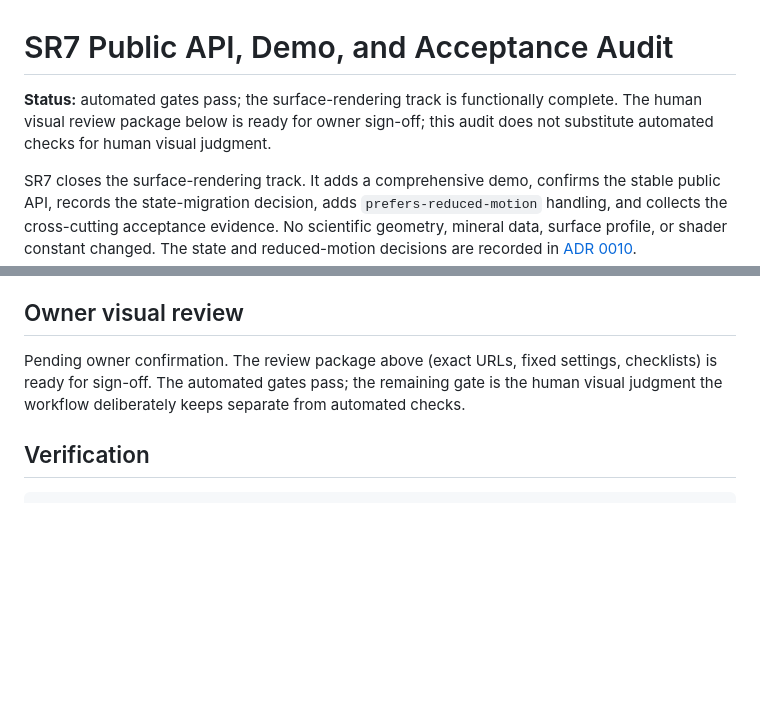
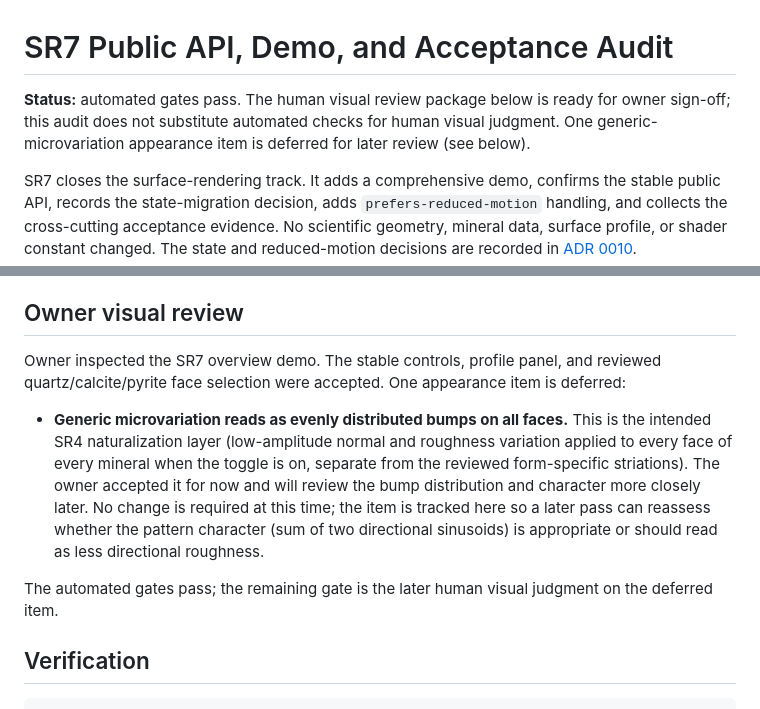
Before and after one commit to oyvindi/parametric-crystal-viewer, a Markdown page: docs/sr7-acceptance.md, 2 parts joined by grey strips. Drawn GitHub-style; blank space fills up the shorter version.

Commit message:
docs: record deferred generic-microvariation appearance review in SR7 audit
Owner accepted the SR7 surface controls and reviewed face selection; one item is
deferred: the SR4 generic microvariation reads as evenly distributed bumps on all
faces (intended naturalization layer). Track it in the audit and plan status for a
later visual reassessment of the bump pattern character.

```diff
--- a/docs/sr7-acceptance.md
+++ b/docs/sr7-acceptance.md
@@ -1,8 +1,8 @@
 # SR7 Public API, Demo, and Acceptance Audit
 
-**Status:** automated gates pass; the surface-rendering track is functionally complete.
-The human visual review package below is ready for owner sign-off; this audit does not
-substitute automated checks for human visual judgment.
+**Status:** automated gates pass. The human visual review package below is ready for
+owner sign-off; this audit does not substitute automated checks for human visual judgment.
+One generic-microvariation appearance item is deferred for later review (see below).
 
 SR7 closes the surface-rendering track. It adds a comprehensive demo, confirms the stable
 public API, records the state-migration decision, adds `prefers-reduced-motion` handling,
@@ -161,9 +161,19 @@ inspection is required unless an automated failure or visual defect needs diagno
 
 ## Owner visual review
 
-Pending owner confirmation. The review package above (exact URLs, fixed settings,
-checklists) is ready for sign-off. The automated gates pass; the remaining gate is the
-human visual judgment the workflow deliberately keeps separate from automated checks.
+Owner inspected the SR7 overview demo. The stable controls, profile panel, and reviewed
+quartz/calcite/pyrite face selection were accepted. One appearance item is deferred:
+
+* **Generic microvariation reads as evenly distributed bumps on all faces.** This is the
+  intended SR4 naturalization layer (low-amplitude normal and roughness variation applied
+  to every face of every mineral when the toggle is on, separate from the reviewed
+  form-specific striations). The owner accepted it for now and will review the bump
+  distribution and character more closely later. No change is required at this time; the
+  item is tracked here so a later pass can reassess whether the pattern character (sum of
+  two directional sinusoids) is appropriate or should read as less directional roughness.
+
+The automated gates pass; the remaining gate is the later human visual judgment on the
+deferred item.
 
 ## Verification
 
```
Also changed, not shown: docs/surface-rendering-plan.md (+2 -1 lines).
